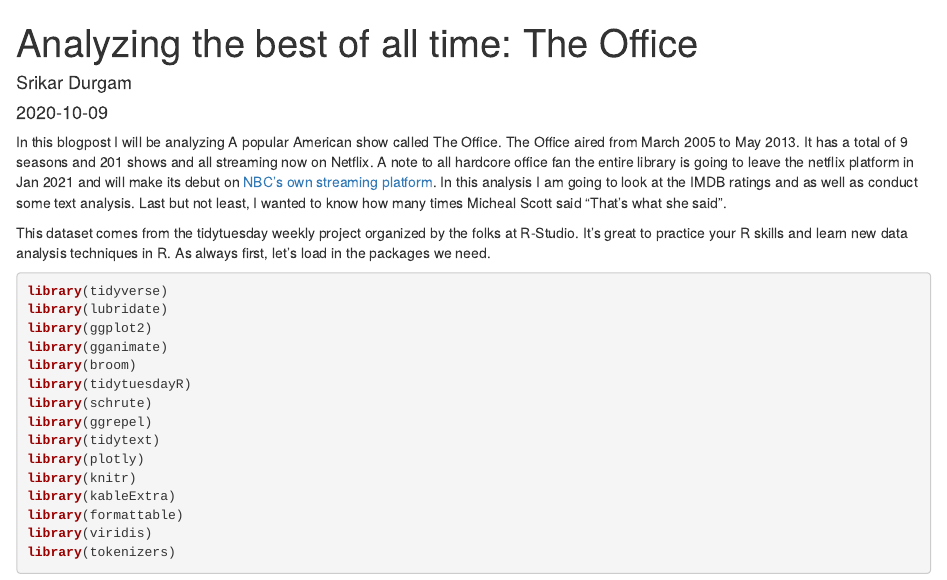
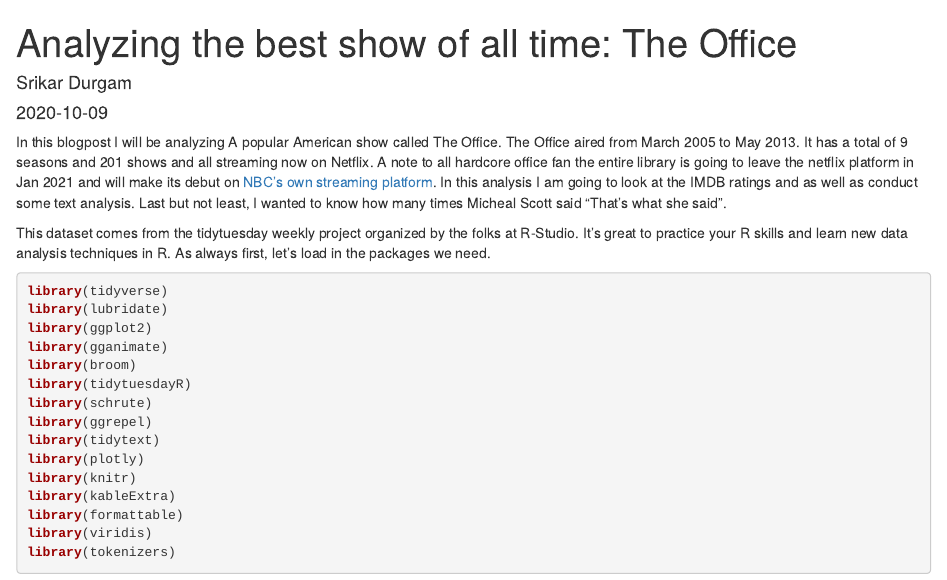
Before and after one commit to srikardurgam/blogposts, an R Markdown document (content/post/2020-10-09-analyzing-the-best-of-all-time-the-office.Rmd): the page in a window 1100 px wide, from its top. Rendered offline with R 4.5, knitr and Pandoc, with nearby package versions; some code elsewhere in the file could not run offline.

Commit message:
changing title

```diff
--- a/content/post/2020-10-09-analyzing-the-best-of-all-time-the-office.Rmd
+++ b/content/post/2020-10-09-analyzing-the-best-of-all-time-the-office.Rmd
@@ -1,5 +1,5 @@
 ---
-title: 'Analyzing the best of all time: The Office'
+title: 'Analyzing the best show of all time: The Office'
 author: Srikar Durgam
 date: '2020-10-09'
 slug: analyzing-the-best-of-all-time-the-office
```
